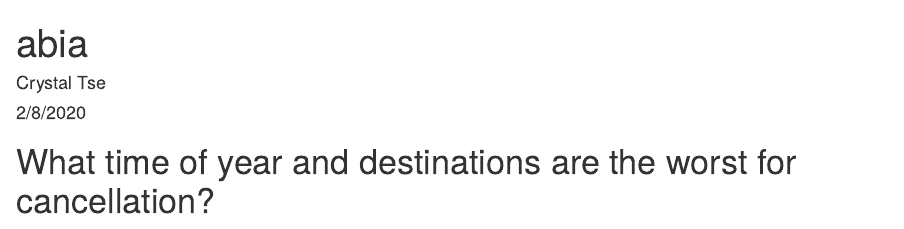
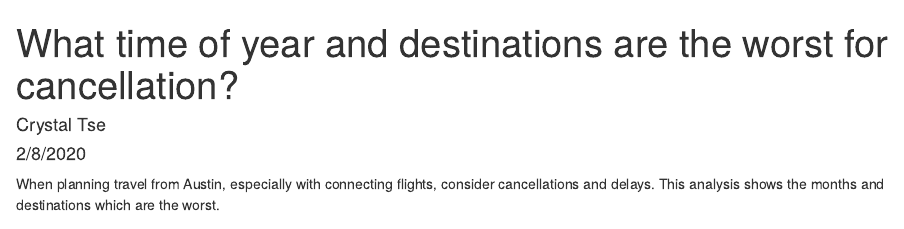
Before and after one commit to signaflo/SDS-323-Spring-2020, an R Markdown document (exercises/exercise1/abia.Rmd): the page in a window 1100 px wide, from its top. Rendered offline with R 4.5, knitr and Pandoc, with nearby package versions; some code elsewhere in the file could not run offline.

Commit message:
Revise prose and title for ABIA

````diff
--- a/exercises/exercise1/abia.Rmd
+++ b/exercises/exercise1/abia.Rmd
@@ -1,5 +1,5 @@
 ---
-title: "abia"
+title: "What time of year and destinations are the worst for cancellation?"
 author: "Crystal Tse"
 date: "2/8/2020"
 output: html_document
@@ -12,7 +12,7 @@ library(RColorBrewer)
 
 abia = read.csv("abia.csv")
 ```
-# What time of year and destinations are the worst for cancellation?
+When planning travel from Austin, especially with connecting flights, consider cancellations and delays. This analysis shows the months and destinations which are the worst.
 
 ```{r echo = FALSE}
 # filter out flights that are not cancelled
````
